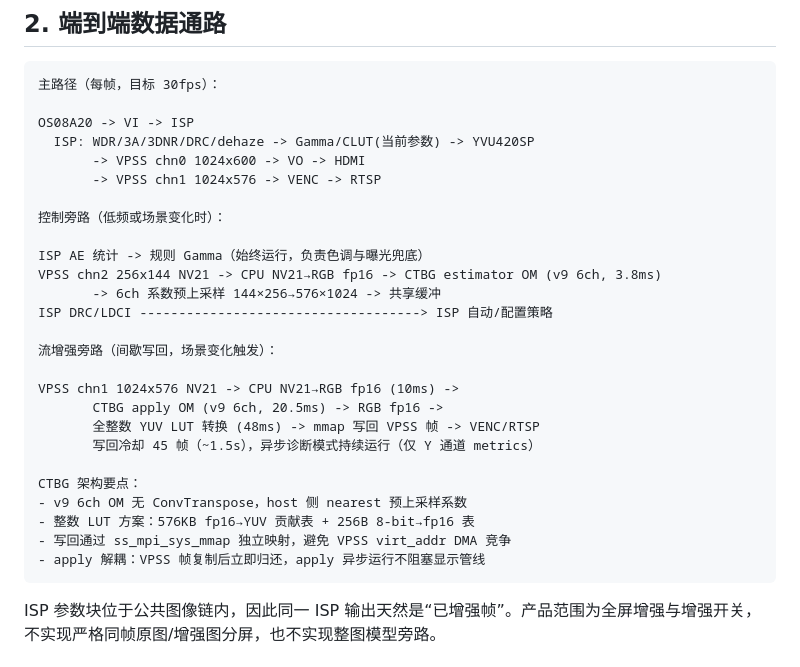
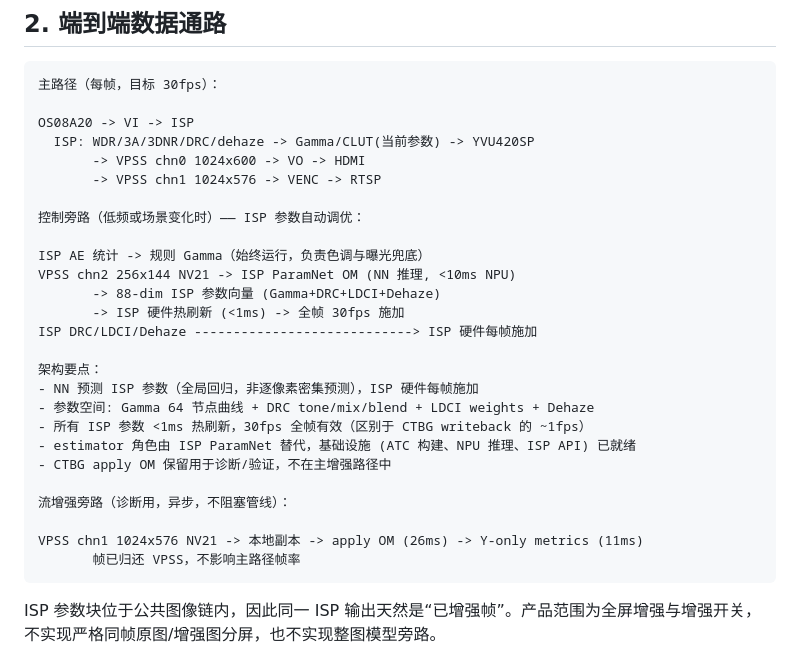
Before and after one commit to gugugu531/Hispark_SocChina_2026, a Markdown page: docs/architecture.md, the part around the change. Drawn GitHub-style.

Commit message:
docs: 更新总路线——ISP参数自动调优替代CTBG逐像素增强
- architecture.md: 数据通路更新, CTBG apply 流增强旁路替换为 ISP ParamNet 控制旁路
- README.md: 系统总览更新, 低频控制旁路改为 ISP ParamNet→ISP硬件30fps施加
- TODO.md: 新增 Phase 0 ISP参数自动调优路线, 历史基线保留
- docs/isp-auto-tuning-prompt.md: 完整AI代理实施Prompt(已推送)

总路线变更理由:
- CTBG apply 逐像素施加 89ms/帧, 仅 ~1fps, 无实用价值
- ISP(DRC/LDCI/Dehaze) 硬件已内置局域处理能力, 只需NN驱动参数
- 学术验证: 20+顶会论文确认NN预测ISP连续参数可行
- 架构匹配: 全局回归任务, 非逐像素密集预测

Co-Authored-By: Claude <noreply@anthropic.com>

````diff
--- a/docs/architecture.md
+++ b/docs/architecture.md
@@ -19,25 +19,25 @@ OS08A20 -> VI -> ISP
        -> VPSS chn0 1024x600 -> VO -> HDMI
        -> VPSS chn1 1024x576 -> VENC -> RTSP
 
-控制旁路（低频或场景变化时）：
+控制旁路（低频或场景变化时）—— ISP 参数自动调优：
 
 ISP AE 统计 -> 规则 Gamma（始终运行，负责色调与曝光兜底）
-VPSS chn2 256x144 NV21 -> CPU NV21→RGB fp16 -> CTBG estimator OM (v9 6ch, 3.8ms)
-       -> 6ch 系数预上采样 144×256→576×1024 -> 共享缓冲
-ISP DRC/LDCI ------------------------------------> ISP 自动/配置策略
+VPSS chn2 256x144 NV21 -> ISP ParamNet OM (NN 推理, <10ms NPU)
+       -> 88-dim ISP 参数向量 (Gamma+DRC+LDCI+Dehaze)
+       -> ISP 硬件热刷新 (<1ms) -> 全帧 30fps 施加
+ISP DRC/LDCI/Dehaze ----------------------------> ISP 硬件每帧施加
 
-流增强旁路（间歇写回，场景变化触发）：
+架构要点：
+- NN 预测 ISP 参数（全局回归，非逐像素密集预测），ISP 硬件每帧施加
+- 参数空间: Gamma 64 节点曲线 + DRC tone/mix/blend + LDCI weights + Dehaze
+- 所有 ISP 参数 <1ms 热刷新，30fps 全帧有效（区别于 CTBG writeback 的 ~1fps）
+- estimator 角色由 ISP ParamNet 替代，基础设施 (ATC 构建、NPU 推理、ISP API) 已就绪
+- CTBG apply OM 保留用于诊断/验证，不在主增强路径中
 
-VPSS chn1 1024x576 NV21 -> CPU NV21→RGB fp16 (10ms) ->
-       CTBG apply OM (v9 6ch, 20.5ms) -> RGB fp16 ->
-       全整数 YUV LUT 转换 (48ms) -> mmap 写回 VPSS 帧 -> VENC/RTSP
-       写回冷却 45 帧（~1.5s），异步诊断模式持续运行（仅 Y 通道 metrics）
+流增强旁路（诊断用，异步，不阻塞管线）：
 
-CTBG 架构要点：
-- v9 6ch OM 无 ConvTranspose，host 侧 nearest 预上采样系数
-- 整数 LUT 方案：576KB fp16→YUV 贡献表 + 256B 8-bit→fp16 表
-- 写回通过 ss_mpi_sys_mmap 独立映射，避免 VPSS virt_addr DMA 竞争
-- apply 解耦：VPSS 帧复制后立即归还，apply 异步运行不阻塞显示管线
+VPSS chn1 1024x576 NV21 -> 本地副本 -> apply OM (26ms) -> Y-only metrics (11ms)
+       帧已归还 VPSS，不影响主路径帧率
 ```
 
 ISP 参数块位于公共图像链内，因此同一 ISP 输出天然是“已增强帧”。产品范围为全屏增强与增强开关，
````
Also changed, not shown: docs/TODO.md (+19 -1 lines).
